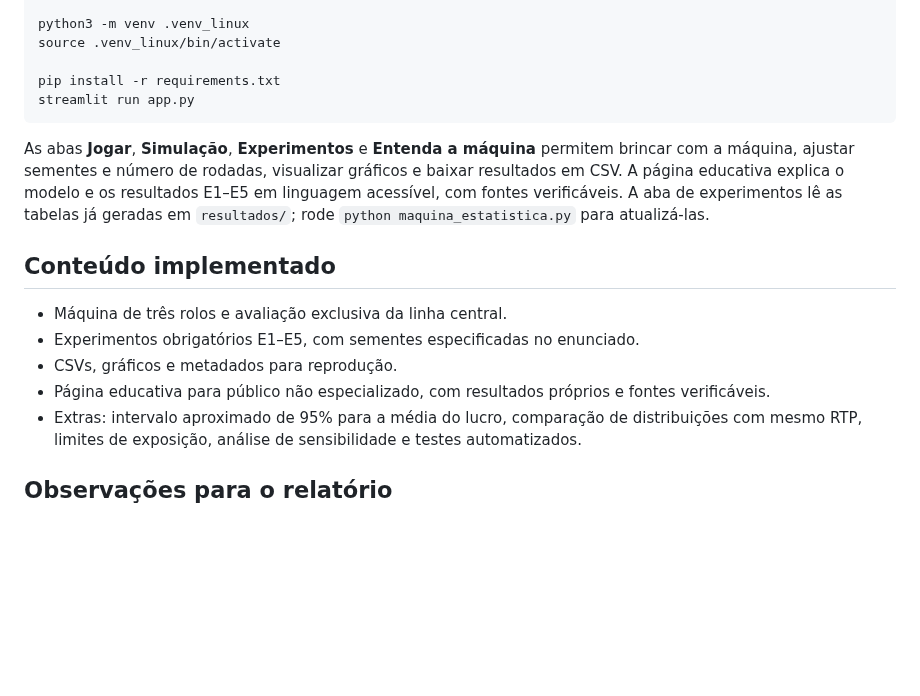
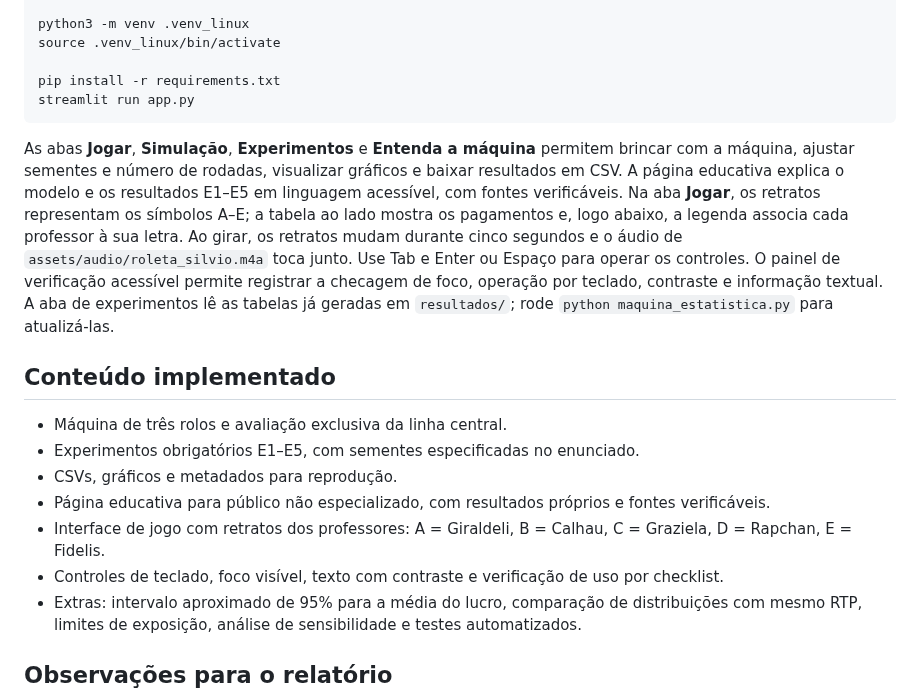
Before and after one commit to RaquelNeres/Maquina-Estatistica, a Markdown page: README.md, the part around the change. Rendered like a GitHub page; blank space fills up the shorter version.

Commit message:
visual totalmente mudado e add sons

````diff
--- a/README.md
+++ b/README.md
@@ -41,13 +41,15 @@ pip install -r requirements.txt
 streamlit run app.py
 ```
 
-As abas **Jogar**, **Simulação**, **Experimentos** e **Entenda a máquina** permitem brincar com a máquina, ajustar sementes e número de rodadas, visualizar gráficos e baixar resultados em CSV. A página educativa explica o modelo e os resultados E1–E5 em linguagem acessível, com fontes verificáveis. A aba de experimentos lê as tabelas já geradas em `resultados/`; rode `python maquina_estatistica.py` para atualizá-las.
+As abas **Jogar**, **Simulação**, **Experimentos** e **Entenda a máquina** permitem brincar com a máquina, ajustar sementes e número de rodadas, visualizar gráficos e baixar resultados em CSV. A página educativa explica o modelo e os resultados E1–E5 em linguagem acessível, com fontes verificáveis. Na aba **Jogar**, os retratos representam os símbolos A–E; a tabela ao lado mostra os pagamentos e, logo abaixo, a legenda associa cada professor à sua letra. Ao girar, os retratos mudam durante cinco segundos e o áudio de `assets/audio/roleta_silvio.m4a` toca junto. Use Tab e Enter ou Espaço para operar os controles. O painel de verificação acessível permite registrar a checagem de foco, operação por teclado, contraste e informação textual. A aba de experimentos lê as tabelas já geradas em `resultados/`; rode `python maquina_estatistica.py` para atualizá-las.
 
 ## Conteúdo implementado
 - Máquina de três rolos e avaliação exclusiva da linha central.
 - Experimentos obrigatórios E1–E5, com sementes especificadas no enunciado.
 - CSVs, gráficos e metadados para reprodução.
 - Página educativa para público não especializado, com resultados próprios e fontes verificáveis.
+- Interface de jogo com retratos dos professores: A = Giraldeli, B = Calhau, C = Graziela, D = Rapchan, E = Fidelis.
+- Controles de teclado, foco visível, texto com contraste e verificação de uso por checklist.
 - Extras: intervalo aproximado de 95% para a média do lucro, comparação de distribuições com mesmo RTP, limites de exposição, análise de sensibilidade e testes automatizados.
 
 ## Observações para o relatório
````
Also changed, not shown: assets/campus_serra.jpg (added), assets/professores/calhau.png (added), assets/professores/fidelis.png (added), assets/professores/giraldeli.png (added), assets/professores/rapchan.png (added), 4 other files.
